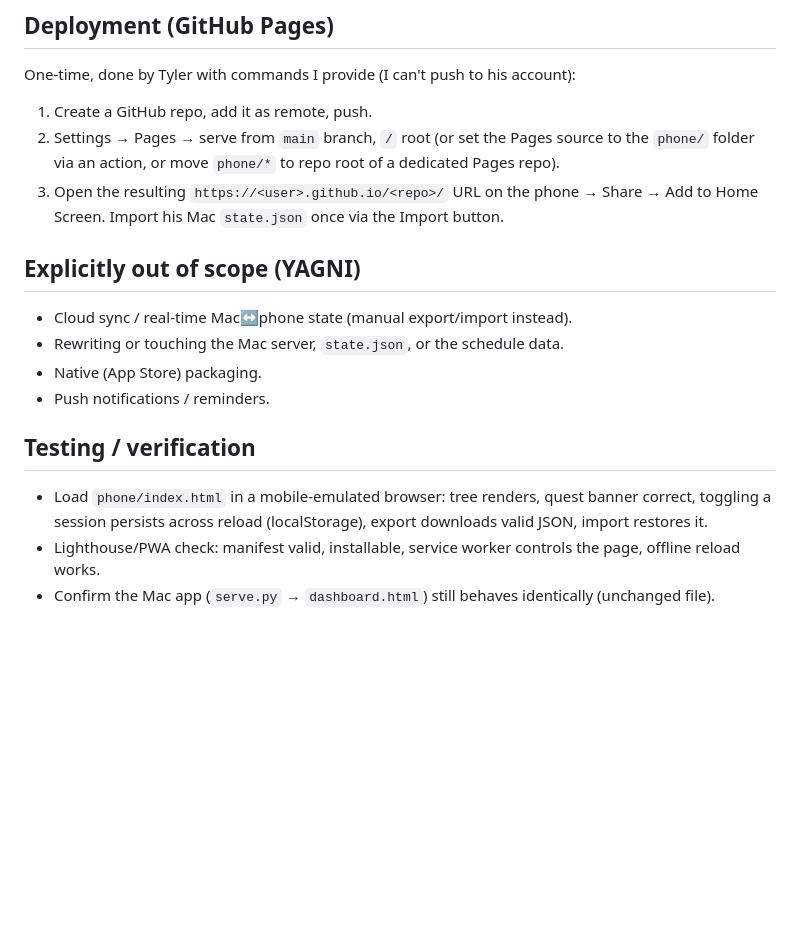
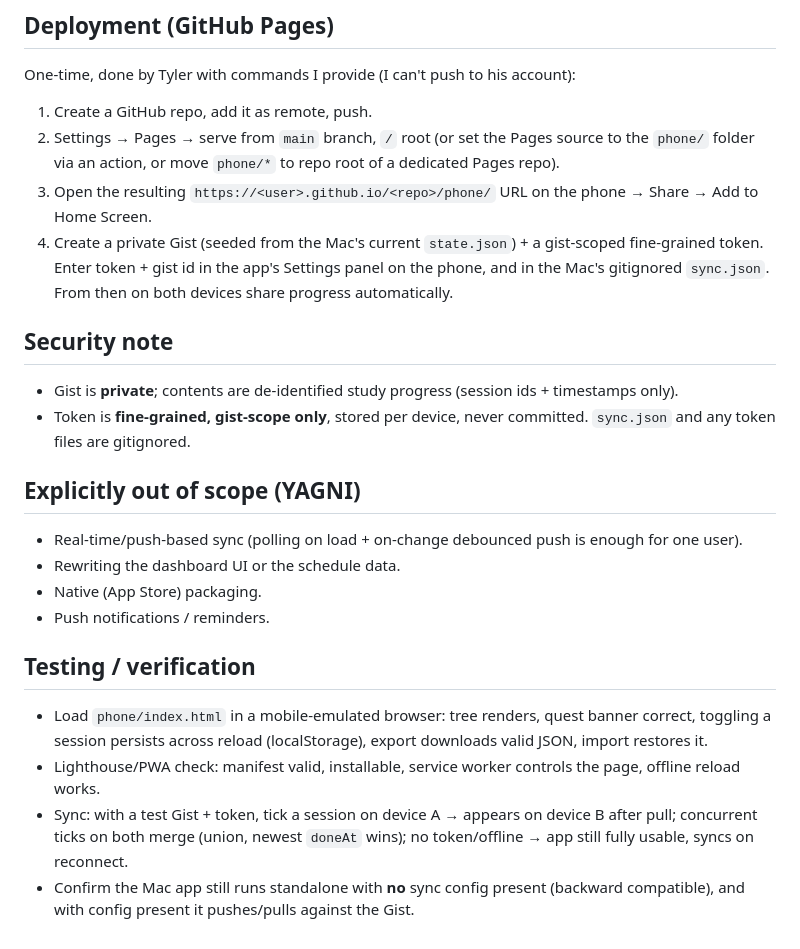
Before and after one commit to systemglitchers-creator/ID-Cockpit, a Markdown page: docs/2026-07-23-cockpit-pwa-design.md, the part around one of its changes. Rendered like a GitHub page; blank space fills up the shorter version.

```diff
--- a/docs/2026-07-23-cockpit-pwa-design.md
+++ b/docs/2026-07-23-cockpit-pwa-design.md
@@ -120,13 +148,22 @@ One-time, done by Tyler with commands I provide (I can't push to his account):
 1. Create a GitHub repo, add it as remote, push.
 2. Settings → Pages → serve from `main` branch, `/` root (or set the Pages source to the
    `phone/` folder via an action, or move `phone/*` to repo root of a dedicated Pages repo).
-3. Open the resulting `https://<user>.github.io/<repo>/` URL on the phone → Share →
-   Add to Home Screen. Import his Mac `state.json` once via the Import button.
+3. Open the resulting `https://<user>.github.io/<repo>/phone/` URL on the phone → Share →
+   Add to Home Screen.
+4. Create a private Gist (seeded from the Mac's current `state.json`) + a gist-scoped
+   fine-grained token. Enter token + gist id in the app's Settings panel on the phone, and in
+   the Mac's gitignored `sync.json`. From then on both devices share progress automatically.
+
+## Security note
+
+- Gist is **private**; contents are de-identified study progress (session ids + timestamps only).
+- Token is **fine-grained, gist-scope only**, stored per device, never committed. `sync.json` and
+  any token files are gitignored.
 
 ## Explicitly out of scope (YAGNI)
 
-- Cloud sync / real-time Mac↔phone state (manual export/import instead).
-- Rewriting or touching the Mac server, `state.json`, or the schedule data.
+- Real-time/push-based sync (polling on load + on-change debounced push is enough for one user).
+- Rewriting the dashboard UI or the schedule data.
 - Native (App Store) packaging.
 - Push notifications / reminders.
 
@@ -137,4 +174,8 @@ One-time, done by Tyler with commands I provide (I can't push to his account):
   import restores it.
 - Lighthouse/PWA check: manifest valid, installable, service worker controls the page, offline
   reload works.
-- Confirm the Mac app (`serve.py` → `dashboard.html`) still behaves identically (unchanged file).
+- Sync: with a test Gist + token, tick a session on device A → appears on device B after pull;
+  concurrent ticks on both merge (union, newest `doneAt` wins); no token/offline → app still fully
+  usable, syncs on reconnect.
+- Confirm the Mac app still runs standalone with **no** sync config present (backward compatible),
+  and with config present it pushes/pulls against the Gist.
```
Also changed, not shown: other parts of docs/2026-07-23-cockpit-pwa-design.md (+39 -11 lines).
